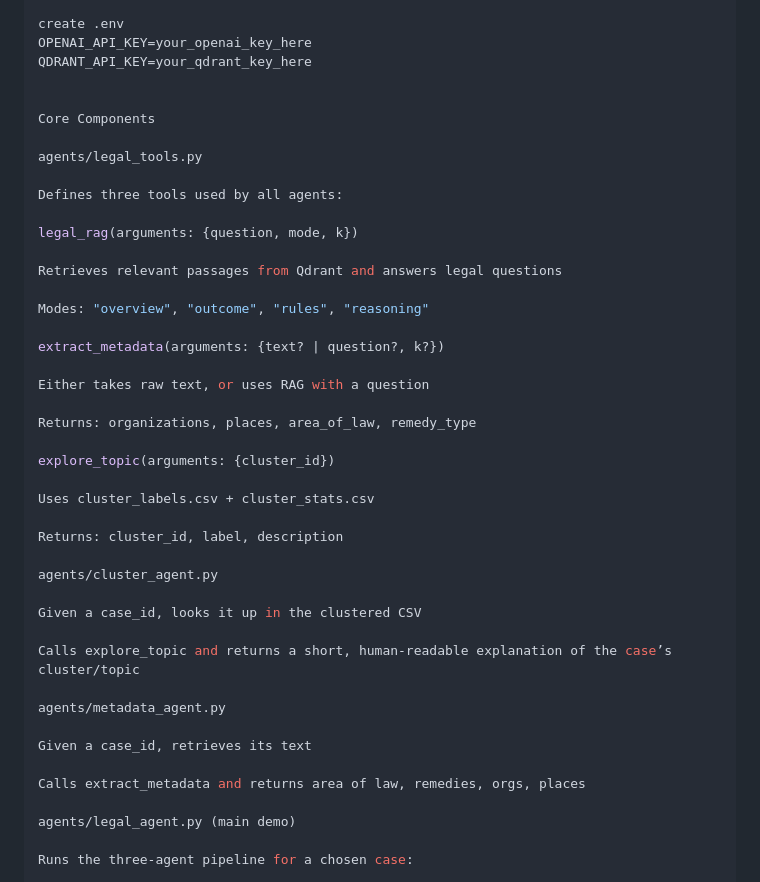
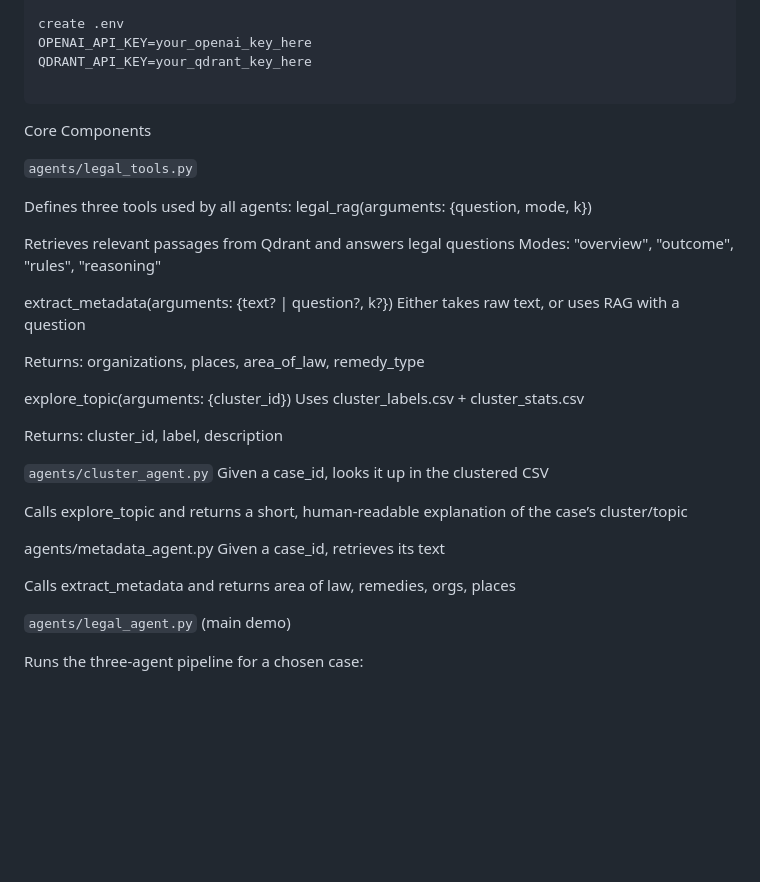
Before and after one commit to Grow-Myelin/MSA8770_final_project, a Markdown page: agents/README.md, the part around the change. Rendered like a GitHub page; blank space fills up the shorter version.

Commit message:
Revise README for core components description
Updated README to clarify core components and their functionalities.

````diff
--- a/agents/README.md
+++ b/agents/README.md
@@ -54,44 +54,33 @@ create .env
 OPENAI_API_KEY=your_openai_key_here
 QDRANT_API_KEY=your_qdrant_key_here
 
+```
 
 Core Components
 
-agents/legal_tools.py
+`agents/legal_tools.py`
 
-Defines three tools used by all agents:
+Defines three tools used by all agents: legal_rag(arguments: {question, mode, k})
 
-legal_rag(arguments: {question, mode, k})
+Retrieves relevant passages from Qdrant and answers legal questions Modes: "overview", "outcome", "rules", "reasoning"
 
-Retrieves relevant passages from Qdrant and answers legal questions
-
-Modes: "overview", "outcome", "rules", "reasoning"
-
-extract_metadata(arguments: {text? | question?, k?})
-
-Either takes raw text, or uses RAG with a question
+extract_metadata(arguments: {text? | question?, k?}) Either takes raw text, or uses RAG with a question
 
 Returns: organizations, places, area_of_law, remedy_type
 
-explore_topic(arguments: {cluster_id})
-
-Uses cluster_labels.csv + cluster_stats.csv
+explore_topic(arguments: {cluster_id}) Uses cluster_labels.csv + cluster_stats.csv
 
 Returns: cluster_id, label, description
 
-agents/cluster_agent.py
-
-Given a case_id, looks it up in the clustered CSV
+`agents/cluster_agent.py`  Given a case_id, looks it up in the clustered CSV
 
 Calls explore_topic and returns a short, human-readable explanation of the case’s cluster/topic
 
-agents/metadata_agent.py
-
-Given a case_id, retrieves its text
+agents/metadata_agent.py Given a case_id, retrieves its text
 
 Calls extract_metadata and returns area of law, remedies, orgs, places
 
-agents/legal_agent.py (main demo)
+`agents/legal_agent.py` (main demo)
 
 Runs the three-agent pipeline for a chosen case:
 
````
